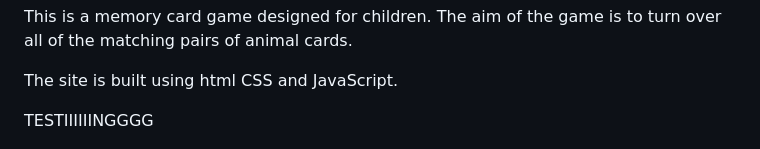
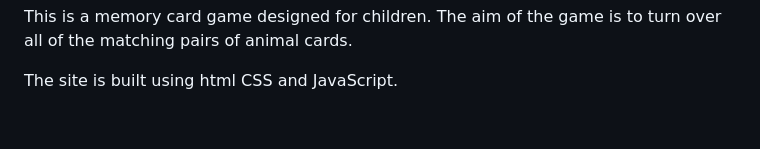
Before and after one commit to danielj314/memory-game, a Markdown page: README.md, the part around the change. GitHub-like rendering; blank space fills up the shorter version.

Commit message:
deleted test text

```diff
--- a/README.md
+++ b/README.md
@@ -6,7 +6,6 @@ This is a memory card game designed for children. The aim of the game is to turn
 
 The site is built using html CSS and JavaScript.
 
-TESTIIIIIINGGGG
 
 ![Fullscreen image](assets/images/fullscreen.png)
 
```
